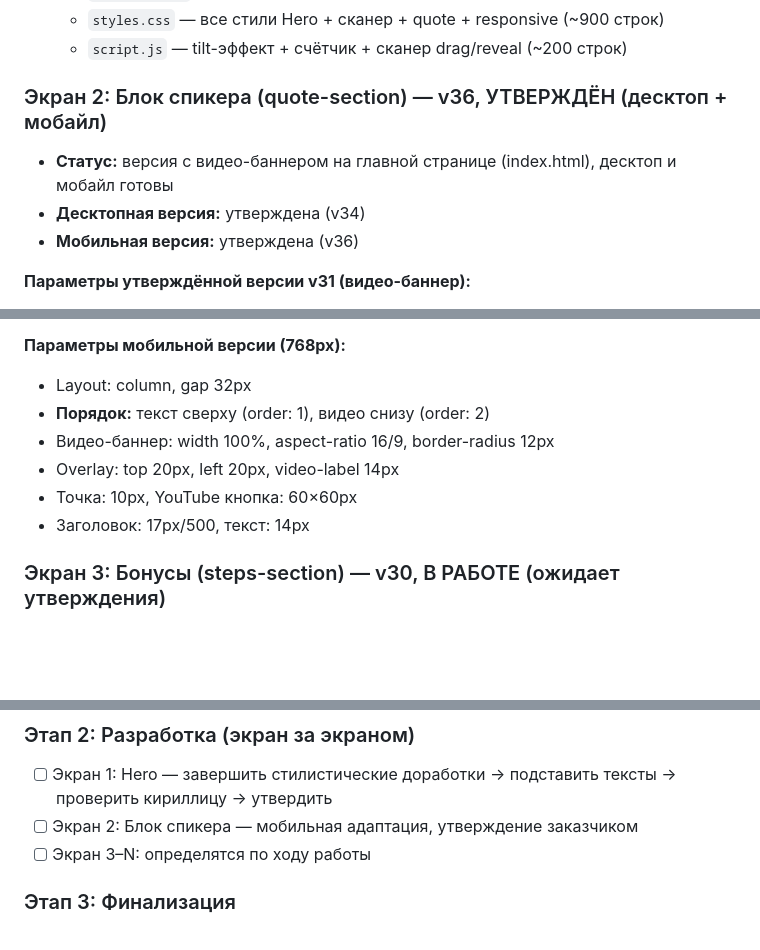
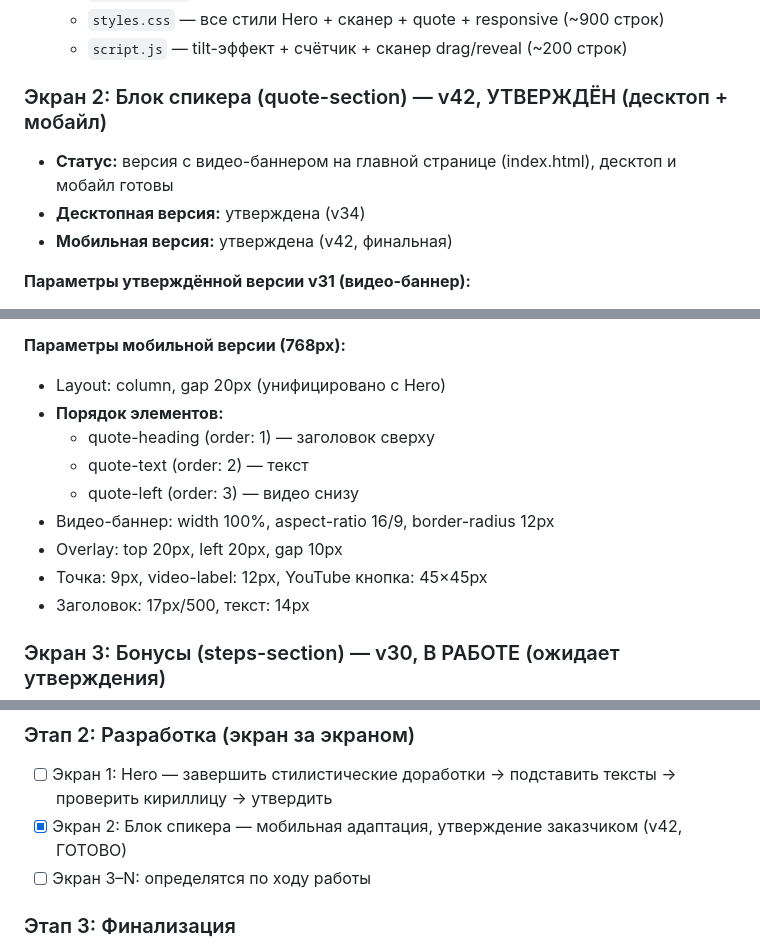
Before and after one commit to i30437105-rgb/LendTEST, a Markdown page: docs/WORKFLOW.md, 3 parts joined by grey strips. GitHub-like rendering; blank space fills up the shorter version.

```diff
--- a/docs/WORKFLOW.md
+++ b/docs/WORKFLOW.md
@@ -53,10 +53,10 @@
   - `styles.css` — все стили Hero + сканер + quote + responsive (~900 строк)
   - `script.js` — tilt-эффект + счётчик + сканер drag/reveal (~200 строк)
 
-### Экран 2: Блок спикера (quote-section) — v36, УТВЕРЖДЁН (десктоп + мобайл)
+### Экран 2: Блок спикера (quote-section) — v42, УТВЕРЖДЁН (десктоп + мобайл)
 - **Статус:** версия с видео-баннером на главной странице (index.html), десктоп и мобайл готовы
 - **Десктопная версия:** утверждена (v34)
-- **Мобильная версия:** утверждена (v36)
+- **Мобильная версия:** утверждена (v42, финальная)
 
 **Параметры утверждённой версии v31 (видео-баннер):**
 - **Левая часть:** видео-баннер 720×405px, border-radius 16px
@@ -82,11 +82,14 @@
 - ✅ Мобильная адаптация (768px): готова
 
 **Параметры мобильной версии (768px):**
-- Layout: column, gap 32px
-- **Порядок:** текст сверху (order: 1), видео снизу (order: 2)
+- Layout: column, gap 20px (унифицировано с Hero)
+- **Порядок элементов:**
+  - quote-heading (order: 1) — заголовок сверху
+  - quote-text (order: 2) — текст
+  - quote-left (order: 3) — видео снизу
 - Видео-баннер: width 100%, aspect-ratio 16/9, border-radius 12px
-- Overlay: top 20px, left 20px, video-label 14px
-- Точка: 10px, YouTube кнопка: 60×60px
+- Overlay: top 20px, left 20px, gap 10px
+- Точка: 9px, video-label: 12px, YouTube кнопка: 45×45px
 - Заголовок: 17px/500, текст: 14px
 
 ### Экран 3: Бонусы (steps-section) — v30, В РАБОТЕ (ожидает утверждения)
@@ -119,7 +122,7 @@
 
 ### Этап 2: Разработка (экран за экраном)
 - [ ] Экран 1: Hero — завершить стилистические доработки → подставить тексты → проверить кириллицу → утвердить
-- [ ] Экран 2: Блок спикера — мобильная адаптация, утверждение заказчиком
+- [x] Экран 2: Блок спикера — мобильная адаптация, утверждение заказчиком (v42, ГОТОВО)
 - [ ] Экран 3–N: определятся по ходу работы
 
 ### Этап 3: Финализация
```
Also changed, not shown: docs/CHANGELOG.md (+30 -0 lines), docs/PROJECT_STYLE.md (+7 -5 lines).
